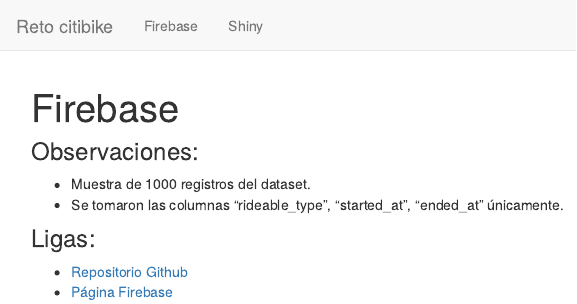
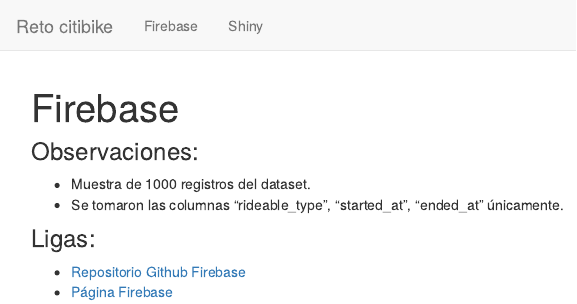
Before and after one commit to CalaSC/reto-claudia-solis.github.io, an R Markdown document (firebase.Rmd): the page in a window 1100 px wide, from its top. Rendered offline with R 4.5, knitr and Pandoc, with nearby package versions.

Commit message:
Agregar ligas

```diff
--- a/firebase.Rmd
+++ b/firebase.Rmd
@@ -9,5 +9,5 @@
 - Se tomaron las columnas "rideable_type", "started_at", "ended_at" únicamente.
 
 ### Ligas:
-- [Repositorio Github](https://github.com/CalaSC/reto-claudia-solis.github.io)
+- [Repositorio Github Firebase](https://github.com/CalaSC/markdown-citibike-firebase)
 - [Página Firebase](https://citybike-claudia-solis.web.app/)
```
Also changed, not shown: shiny.Rmd (+1 -1 lines), index.Rmd (line endings or trailing spaces), 2 other files.
